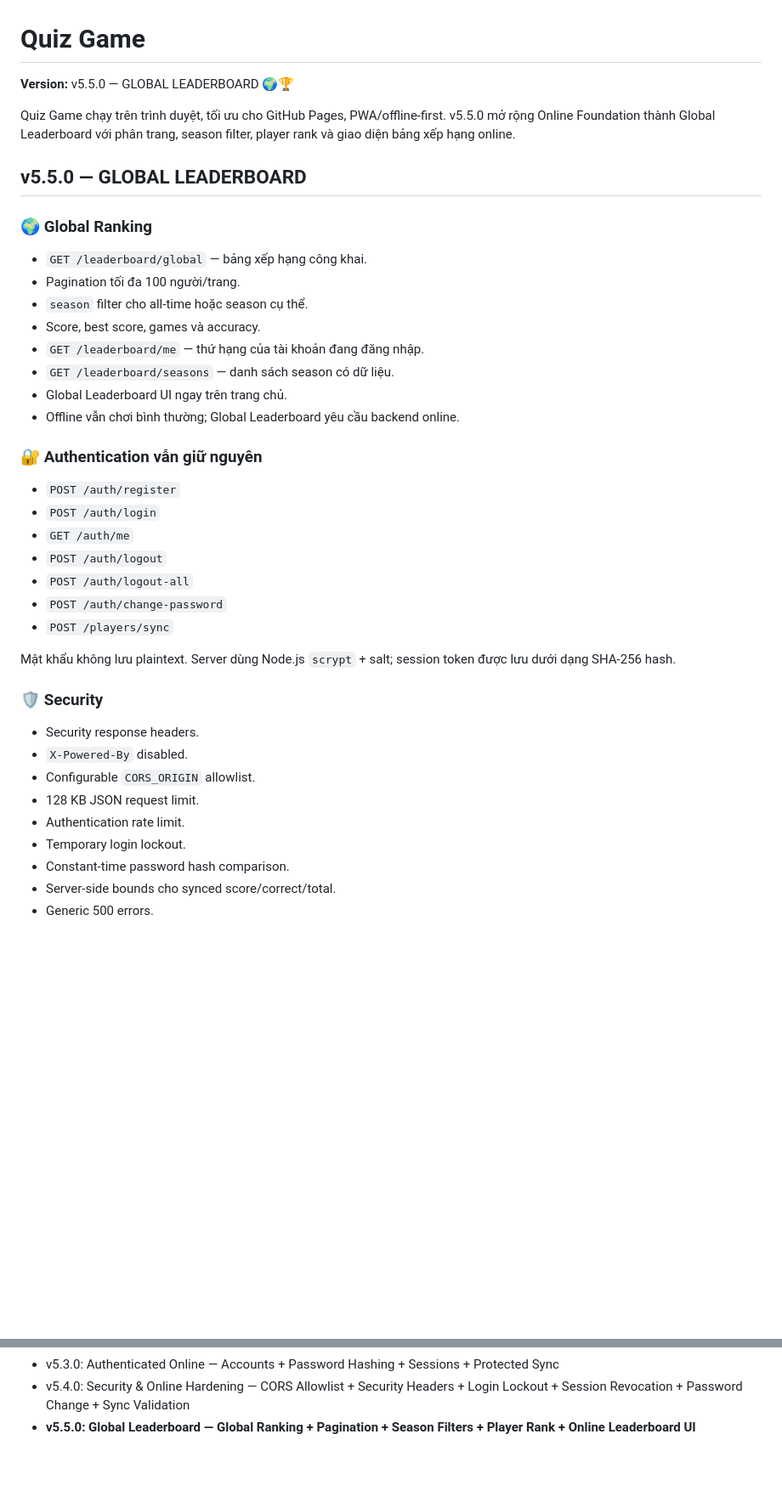
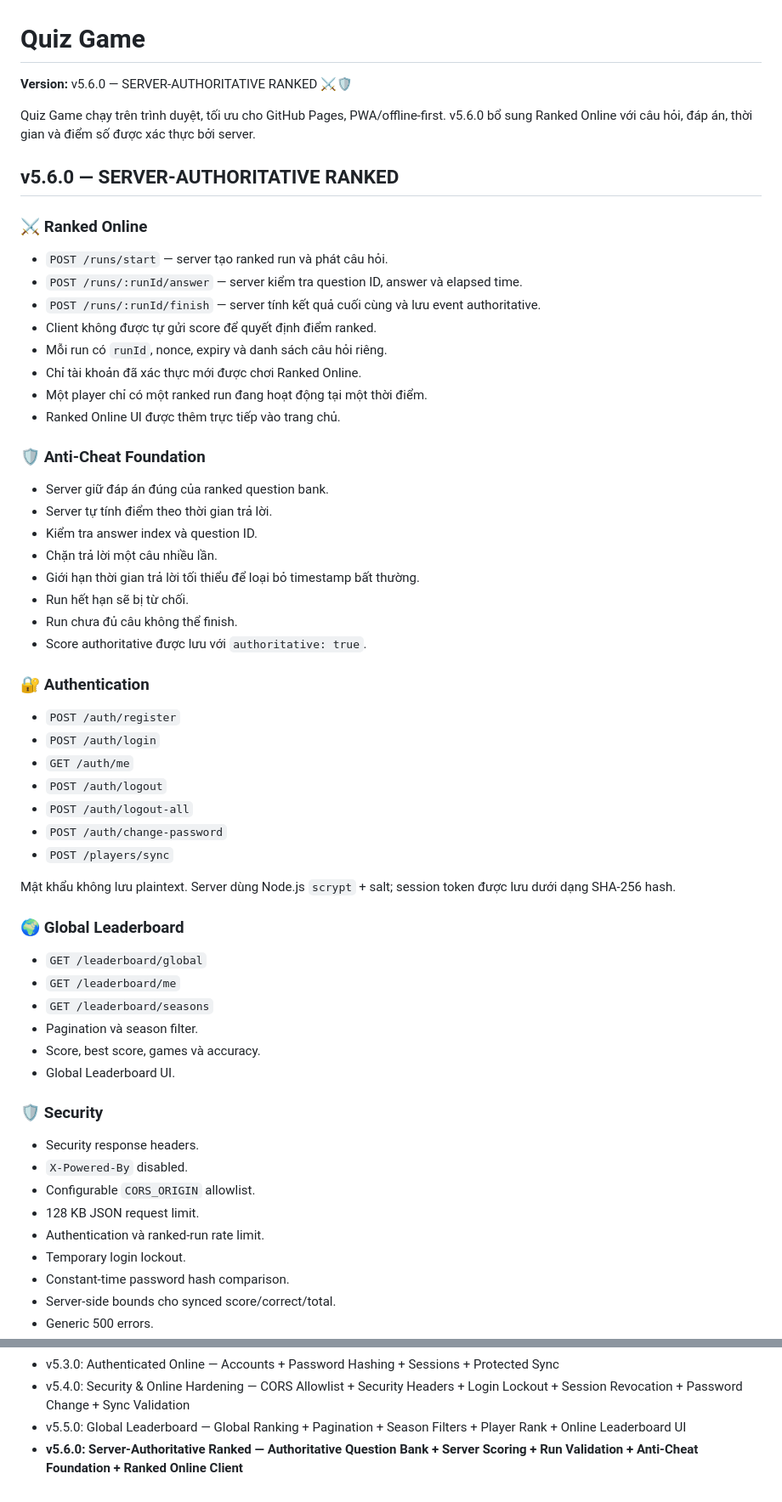
Before and after one commit to ducphuc130611/quiz-game, a Markdown page: README.md, 2 parts joined by grey strips. Shown at 85% size. Drawn GitHub-style; blank space fills up the shorter version.

Commit message:
v5.6.0: update release documentation

```diff
--- a/README.md
+++ b/README.md
@@ -1,23 +1,34 @@
 # Quiz Game
 
-**Version:** v5.5.0 — GLOBAL LEADERBOARD 🌍🏆
+**Version:** v5.6.0 — SERVER-AUTHORITATIVE RANKED ⚔️🛡️
 
-Quiz Game chạy trên trình duyệt, tối ưu cho GitHub Pages, PWA/offline-first. v5.5.0 mở rộng Online Foundation thành Global Leaderboard với phân trang, season filter, player rank và giao diện bảng xếp hạng online.
+Quiz Game chạy trên trình duyệt, tối ưu cho GitHub Pages, PWA/offline-first. v5.6.0 bổ sung Ranked Online với câu hỏi, đáp án, thời gian và điểm số được xác thực bởi server.
 
-## v5.5.0 — GLOBAL LEADERBOARD
+## v5.6.0 — SERVER-AUTHORITATIVE RANKED
 
-### 🌍 Global Ranking
+### ⚔️ Ranked Online
 
-- `GET /leaderboard/global` — bảng xếp hạng công khai.
-- Pagination tối đa 100 người/trang.
-- `season` filter cho all-time hoặc season cụ thể.
-- Score, best score, games và accuracy.
-- `GET /leaderboard/me` — thứ hạng của tài khoản đang đăng nhập.
-- `GET /leaderboard/seasons` — danh sách season có dữ liệu.
-- Global Leaderboard UI ngay trên trang chủ.
-- Offline vẫn chơi bình thường; Global Leaderboard yêu cầu backend online.
+- `POST /runs/start` — server tạo ranked run và phát câu hỏi.
+- `POST /runs/:runId/answer` — server kiểm tra question ID, answer và elapsed time.
+- `POST /runs/:runId/finish` — server tính kết quả cuối cùng và lưu event authoritative.
+- Client không được tự gửi score để quyết định điểm ranked.
+- Mỗi run có `runId`, nonce, expiry và danh sách câu hỏi riêng.
+- Chỉ tài khoản đã xác thực mới được chơi Ranked Online.
+- Một player chỉ có một ranked run đang hoạt động tại một thời điểm.
+- Ranked Online UI được thêm trực tiếp vào trang chủ.
 
-### 🔐 Authentication vẫn giữ nguyên
+### 🛡️ Anti-Cheat Foundation
+
+- Server giữ đáp án đúng của ranked question bank.
+- Server tự tính điểm theo thời gian trả lời.
+- Kiểm tra answer index và question ID.
+- Chặn trả lời một câu nhiều lần.
+- Giới hạn thời gian trả lời tối thiểu để loại bỏ timestamp bất thường.
+- Run hết hạn sẽ bị từ chối.
+- Run chưa đủ câu không thể finish.
+- Score authoritative được lưu với `authoritative: true`.
+
+### 🔐 Authentication
 
 - `POST /auth/register`
 - `POST /auth/login`
@@ -29,13 +40,22 @@ Quiz Game chạy trên trình duyệt, tối ưu cho GitHub Pages, PWA/offline-f
 
 Mật khẩu không lưu plaintext. Server dùng Node.js `scrypt` + salt; session token được lưu dưới dạng SHA-256 hash.
 
+### 🌍 Global Leaderboard
+
+- `GET /leaderboard/global`
+- `GET /leaderboard/me`
+- `GET /leaderboard/seasons`
+- Pagination và season filter.
+- Score, best score, games và accuracy.
+- Global Leaderboard UI.
+
 ### 🛡️ Security
 
 - Security response headers.
 - `X-Powered-By` disabled.
 - Configurable `CORS_ORIGIN` allowlist.
 - 128 KB JSON request limit.
-- Authentication rate limit.
+- Authentication và ranked-run rate limit.
 - Temporary login lockout.
 - Constant-time password hash comparison.
 - Server-side bounds cho synced score/correct/total.
@@ -238,4 +271,5 @@ Frontend deploy bình thường từ branch `main` và `/ (root)`. Backend khôn
 - v5.2.0: Persistent Online — JSON Database + Score Leaderboard + Persistent Player Statistics
 - v5.3.0: Authenticated Online — Accounts + Password Hashing + Sessions + Protected Sync
 - v5.4.0: Security & Online Hardening — CORS Allowlist + Security Headers + Login Lockout + Session Revocation + Password Change + Sync Validation
-- **v5.5.0: Global Leaderboard — Global Ranking + Pagination + Season Filters + Player Rank + Online Leaderboard UI**
+- v5.5.0: Global Leaderboard — Global Ranking + Pagination + Season Filters + Player Rank + Online Leaderboard UI
+- **v5.6.0: Server-Authoritative Ranked — Authoritative Question Bank + Server Scoring + Run Validation + Anti-Cheat Foundation + Ranked Online Client**
```
Also changed, not shown: other parts of README.md (+20 -7 lines).
